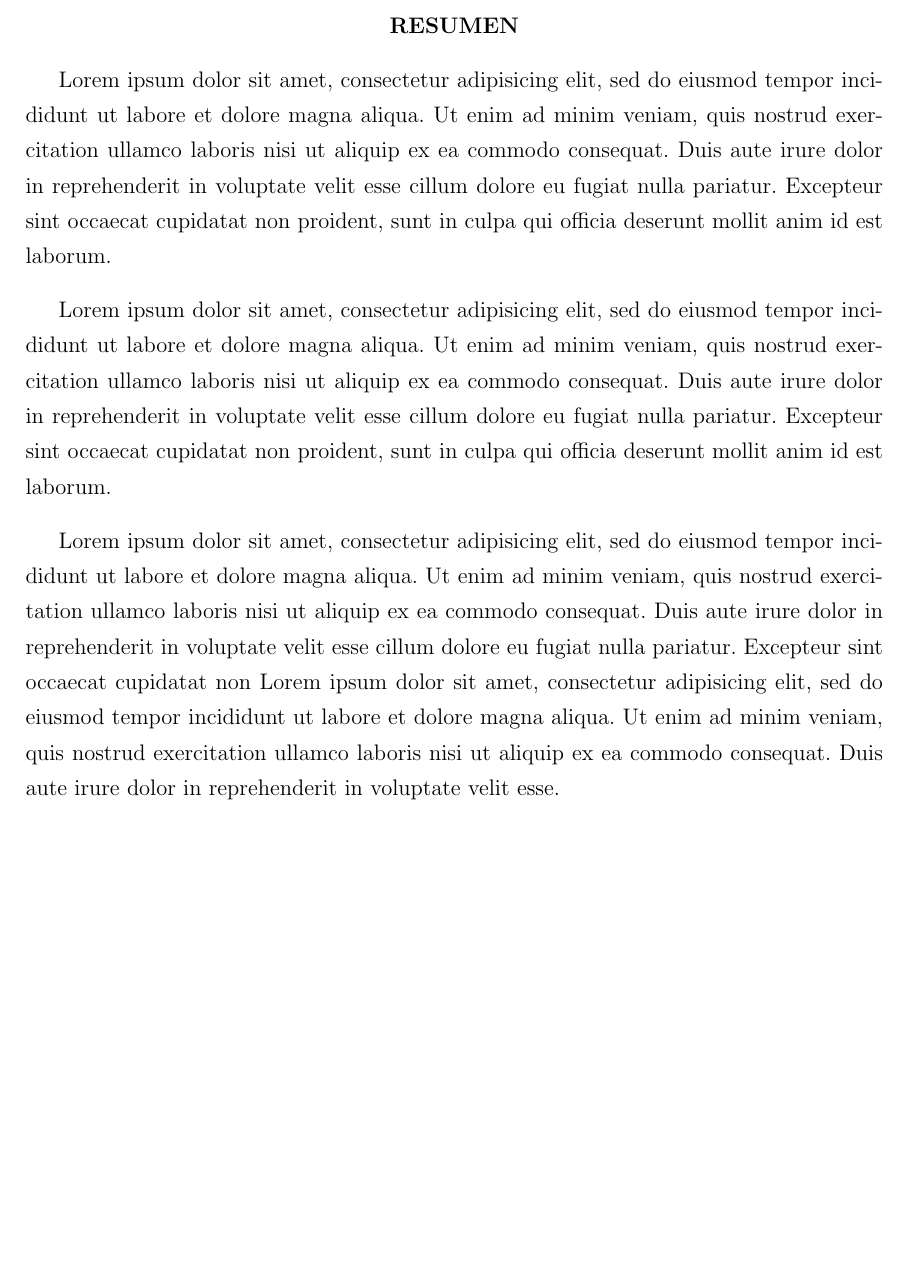
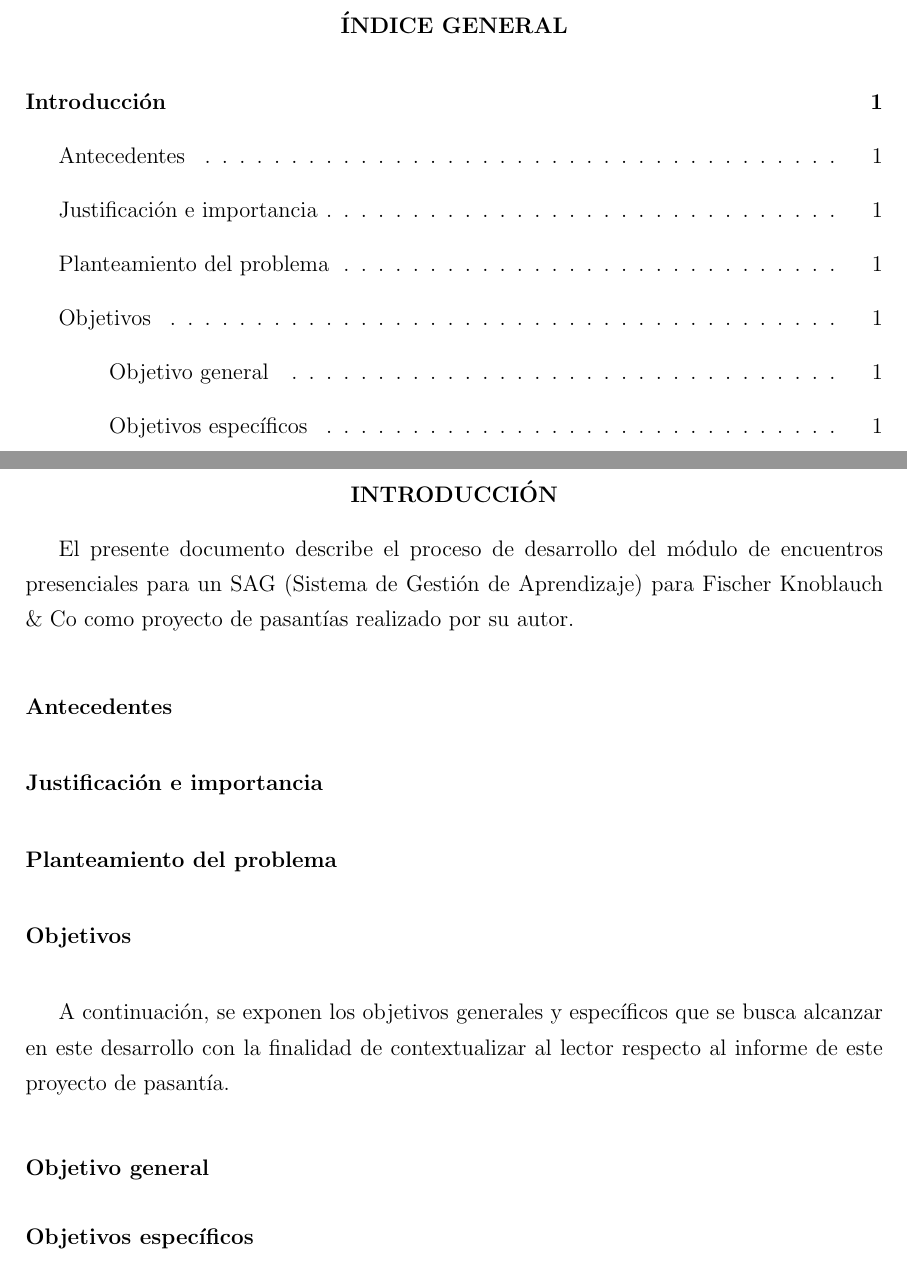
Before and after one commit to josepas/pasantia, a LaTeX book (main.tex, which reads Introduccion.tex, Resumen.tex): part of the page before the commit and two parts of pages 1 and 2 of 2 after it, the two joined at a grey line, cut at the place of the change, the shorter picture padded with empty space. Compiled offline with pdfLaTeX.

Commit message:
Resumen listo, comenzando con la introduccion.

```diff
--- a/Introduccion.tex
+++ b/Introduccion.tex
@@ -1,16 +1,27 @@
 \chapter*{Introducción}
 \thispagestyle{empty} % Quitar el número
 \addcontentsline{toc}{chapter}{Introducción} \markboth{INTRODUCCIÓN}{}
+El presente documento describe el proceso de desarrollo del módulo de encuentros presenciales para un SAG (Sistema de Gestión de Aprendizaje) para Fischer Knoblauch \& Co como proyecto de pasantías realizado por su autor.
 
-Lorem ipsum dolor sit amet, consectetur adipisicing elit, sed do eiusmod
-tempor incididunt ut labore et dolore magna aliqua. Ut enim ad minim veniam,
-quis nostrud exercitation ullamco laboris nisi ut aliquip ex ea commodo
-consequat. Duis aute irure dolor in reprehenderit in voluptate velit esse
-cillum dolore eu fugiat nulla pariatur. Excepteur sint occaecat cupidatat non
-proident, sunt in culpa qui officia deserunt mollit anim id est laborum.
+\section*{Antecedentes}
+\addcontentsline{toc}{section}{Antecedentes}
 
 
-\section*{perreo}
-\addcontentsline{toc}{section}{perreo}
+\section*{Justificación e importancia}
+\addcontentsline{toc}{section}{Justificación e importancia}
 
-Esto es un perreo
+
+\section*{Planteamiento del problema}
+\addcontentsline{toc}{section}{Planteamiento del problema}
+
+
+\section*{Objetivos}
+\addcontentsline{toc}{section}{Objetivos}
+A continuación, se exponen los objetivos generales y específicos que se busca alcanzar en este desarrollo con la finalidad de contextualizar al lector respecto al informe de este proyecto de pasantía.
+
+\subsection*{Objetivo general}
+\addcontentsline{toc}{subsection}{Objetivo general}
+
+
+\subsection*{Objetivos específicos}
+\addcontentsline{toc}{subsection}{Objetivos específicos}
--- a/Resumen.tex
+++ b/Resumen.tex
@@ -1,25 +1,6 @@
 \chapter*{Resumen}
 
-Lorem ipsum dolor sit amet, consectetur adipisicing elit, sed do eiusmod
-tempor incididunt ut labore et dolore magna aliqua. Ut enim ad minim veniam,
-quis nostrud exercitation ullamco laboris nisi ut aliquip ex ea commodo
-consequat. Duis aute irure dolor in reprehenderit in voluptate velit esse
-cillum dolore eu fugiat nulla pariatur. Excepteur sint occaecat cupidatat non
-proident, sunt in culpa qui officia deserunt mollit anim id est laborum.
+Este documento presenta detalladamente el proceso de desarrollo de una extensión para un SGA (Sistema de Gestión de Aprendizaje) que permite el soporte de encuentros presenciales o seminarios entre estudiantes e instructores.
 
-Lorem ipsum dolor sit amet, consectetur adipisicing elit, sed do eiusmod
-tempor incididunt ut labore et dolore magna aliqua. Ut enim ad minim veniam,
-quis nostrud exercitation ullamco laboris nisi ut aliquip ex ea commodo
-consequat. Duis aute irure dolor in reprehenderit in voluptate velit esse
-cillum dolore eu fugiat nulla pariatur. Excepteur sint occaecat cupidatat non
-proident, sunt in culpa qui officia deserunt mollit anim id est laborum.
+El módulo apoya a tres tipos de usuarios en la gestión de los encuentros. Los administradores, que crean los cursos y asignan los instructores. Los instructores que pueden administrar la asistencia y calificación, por último los estudiantes que seleccionan cursos a los que asistir.
 
-Lorem ipsum dolor sit amet, consectetur adipisicing elit, sed do eiusmod
-tempor incididunt ut labore et dolore magna aliqua. Ut enim ad minim veniam,
-quis nostrud exercitation ullamco laboris nisi ut aliquip ex ea commodo
-consequat. Duis aute irure dolor in reprehenderit in voluptate velit esse
-cillum dolore eu fugiat nulla pariatur. Excepteur sint occaecat cupidatat non
-Lorem ipsum dolor sit amet, consectetur adipisicing elit, sed do eiusmod
-tempor incididunt ut labore et dolore magna aliqua. Ut enim ad minim veniam,
-quis nostrud exercitation ullamco laboris nisi ut aliquip ex ea commodo
-consequat. Duis aute irure dolor in reprehenderit in voluptate velit esse.
--- a/main.tex
+++ b/main.tex
@@ -16,7 +16,7 @@
 \usepackage[utf8]{inputenc} %Paquete para escribir acentos y otros símbolos directamente
 
 % for development %
-\includeonly{Resumen}
+\includeonly{Introduccion}
 
 % \usepackage{syntonly}
 % \syntaxonly
@@ -72,7 +72,7 @@
 
 \include{Agradecimientos}
 
-% \tableofcontents % Indice
+\tableofcontents % Indice
 
 % \listoftables
 
```
Also changed, not shown: test.tex (deleted, +0 -5 lines), main.pdf, Resumen.tex (5 more changed lines).
